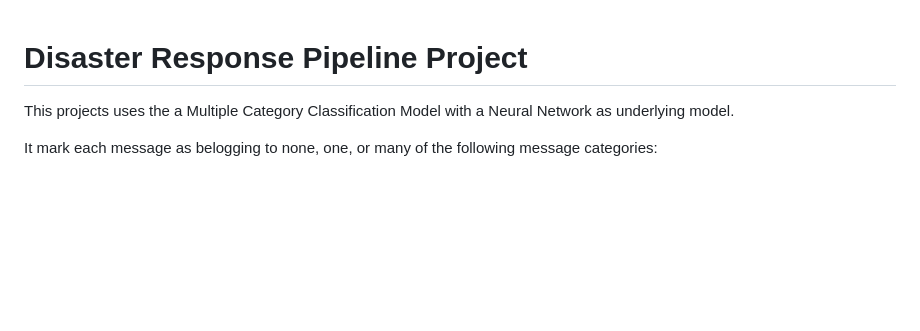
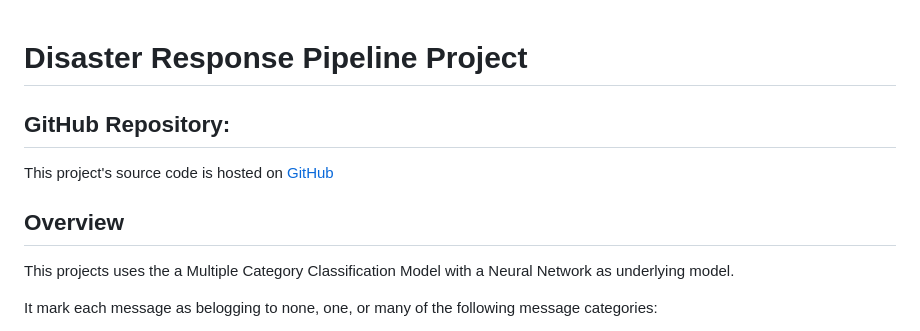
Before and after one commit to oforero/datascience_disaster_response_pipeline, a Markdown page: README.md, the part around the change. GitHub-like rendering; blank space fills up the shorter version.

Commit message:
Doc: Add GitHub URL to the README file

```diff
--- a/README.md
+++ b/README.md
@@ -1,5 +1,10 @@
 # Disaster Response Pipeline Project
 
+## GitHub Repository:
+
+This project's source code is hosted on [GitHub](https://github.com/oforero/datascience_disaster_response_pipeline)
+
+## Overview
 This projects uses the a Multiple Category Classification Model with a Neural Network as underlying model.
 
 It mark each message as belogging to none, one, or many of the following message categories:
```
